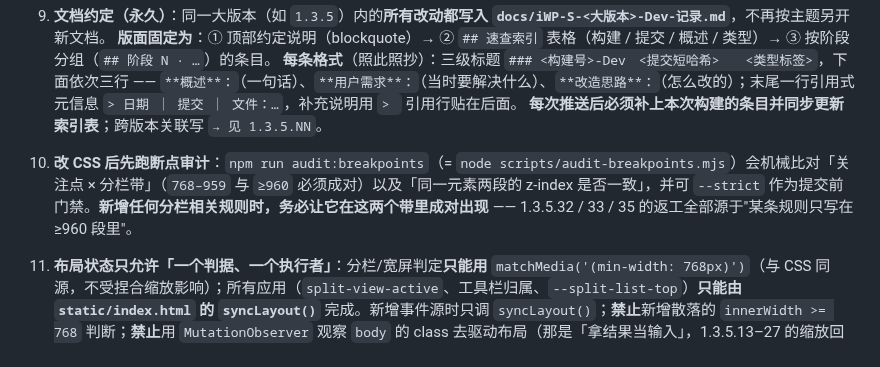
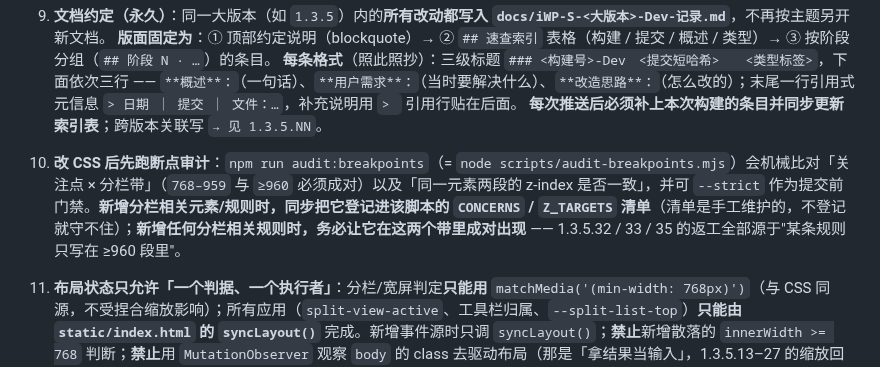
Before and after one commit to MbAIGC/songloft-plugin-iwebplayer-S, a Markdown page: AGENT.md, the part around the change. GitHub-like rendering.

Commit message:
docs: require registering new split elements in the breakpoint audit lists

```diff
--- a/AGENT.md
+++ b/AGENT.md
@@ -140,7 +140,7 @@ iWebPlayer-S 是 SongLoft 平台的播放器插件，基于 iWebPlayer 适配宽
     **版面固定为**：① 顶部约定说明（blockquote）→ ② `## 速查索引` 表格（构建 / 提交 / 概述 / 类型）→ ③ 按阶段分组（`## 阶段 N · …`）的条目。
     **每条格式**（照此照抄）：三级标题 `### <构建号>-Dev　<提交短哈希>　　<类型标签>`，下面依次三行 —— `**概述**：`（一句话）、`**用户需求**：`（当时要解决什么）、`**改造思路**：`（怎么改的）；末尾一行引用式元信息 `> 日期 ｜ 提交 ｜ 文件：…`，补充说明用 `> ` 引用行贴在后面。
     **每次推送后必须补上本次构建的条目并同步更新索引表**；跨版本关联写 `→ 见 1.3.5.NN`。
-13. **改 CSS 后先跑断点审计**：`npm run audit:breakpoints`（= `node scripts/audit-breakpoints.mjs`）会机械比对「关注点 × 分栏带」（`768–959` 与 `≥960` 必须成对）以及「同一元素两段的 z-index 是否一致」，并可 `--strict` 作为提交前门禁。**新增任何分栏相关规则时，务必让它在这两个带里成对出现** —— 1.3.5.32 / 33 / 35 的返工全部源于"某条规则只写在 ≥960 段里"。
+13. **改 CSS 后先跑断点审计**：`npm run audit:breakpoints`（= `node scripts/audit-breakpoints.mjs`）会机械比对「关注点 × 分栏带」（`768–959` 与 `≥960` 必须成对）以及「同一元素两段的 z-index 是否一致」，并可 `--strict` 作为提交前门禁。**新增分栏相关元素/规则时，同步把它登记进该脚本的 `CONCERNS` / `Z_TARGETS` 清单**（清单是手工维护的，不登记就守不住）；**新增任何分栏相关规则时，务必让它在这两个带里成对出现** —— 1.3.5.32 / 33 / 35 的返工全部源于"某条规则只写在 ≥960 段里"。
 12. **布局状态只允许「一个判据、一个执行者」**：分栏/宽屏判定**只能用** `matchMedia('(min-width: 768px)')`（与 CSS 同源，不受捏合缩放影响）；所有应用（`split-view-active`、工具栏归属、`--split-list-top`）**只能由 `static/index.html` 的 `syncLayout()`** 完成。新增事件源时只调 `syncLayout()`；**禁止**新增散落的 `innerWidth >= 768` 判断；**禁止**用 `MutationObserver` 观察 `body` 的 class 去驱动布局（那是「拿结果当输入」，1.3.5.13–27 的缩放回归正是被它放大的）。
 10. ⛔ **绝不允许在输入框聚焦/失焦时改变布局**（隐藏整栏、切换按钮文字宽度、增删元素等）。平板浏览器会为保持光标可见而平移/缩放页面，叠加 `maximum-scale=1.0` + 全屏锁滚动后无法自行恢复，表现为"窗口缩放失效 / 底部黑块"（详见 `docs/分栏模式三栏工具栏改造总结.md` 3.22，1.3.5.13→1.3.5.27 的回归就源于此）。需要空间请用**按宽度的静态媒体查询**压缩，不要用焦点状态驱动布局。
 9. **提交前自检**（与 CI 质量门禁对齐）：
```
